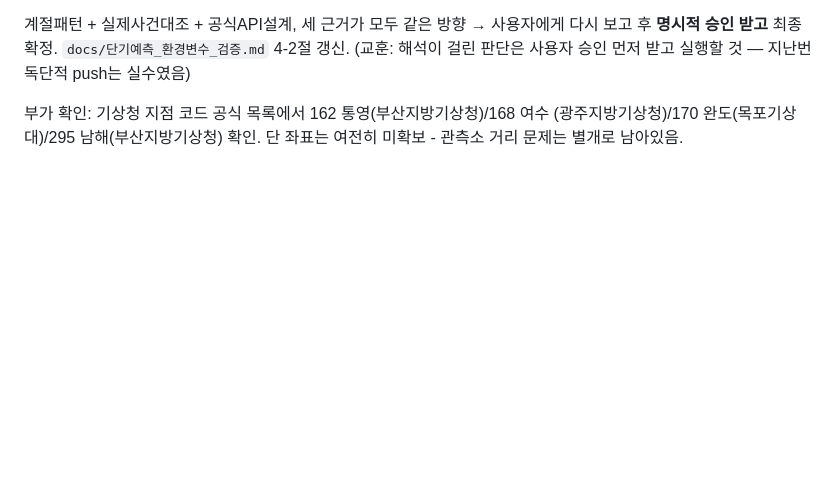
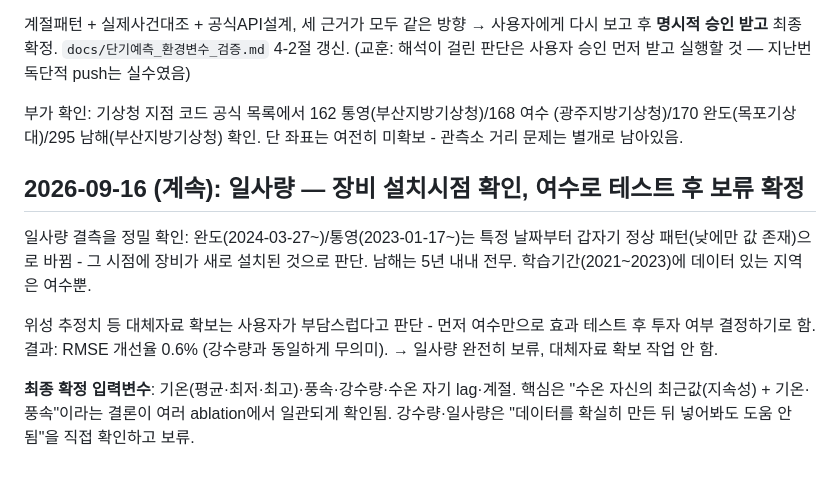
Before and after one commit to kjhes/ocean-science-bigdata-2026, a Markdown page: PROGRESS.md, the part around the change. Rendered like a GitHub page; blank space fills up the shorter version.

```diff
--- a/PROGRESS.md
+++ b/PROGRESS.md
@@ -303,3 +303,18 @@ API와 동일 문서는 아니나, 같은 기관·같은 설계 철학.
 부가 확인: 기상청 지점 코드 공식 목록에서 162 통영(부산지방기상청)/168 여수
 (광주지방기상청)/170 완도(목포기상대)/295 남해(부산지방기상청) 확인. 단 좌표는
 여전히 미확보 - 관측소 거리 문제는 별개로 남아있음.
+
+## 2026-09-16 (계속): 일사량 — 장비 설치시점 확인, 여수로 테스트 후 보류 확정
+
+일사량 결측을 정밀 확인: 완도(2024-03-27~)/통영(2023-01-17~)는 특정 날짜부터
+갑자기 정상 패턴(낮에만 값 존재)으로 바뀜 - 그 시점에 장비가 새로 설치된 것으로
+판단. 남해는 5년 내내 전무. 학습기간(2021~2023)에 데이터 있는 지역은 여수뿐.
+
+위성 추정치 등 대체자료 확보는 사용자가 부담스럽다고 판단 - 먼저 여수만으로
+효과 테스트 후 투자 여부 결정하기로 함. 결과: RMSE 개선율 0.6% (강수량과 동일하게
+무의미). → 일사량 완전히 보류, 대체자료 확보 작업 안 함.
+
+**최종 확정 입력변수**: 기온(평균·최저·최고)·풍속·강수량·수온 자기 lag·계절.
+핵심은 "수온 자신의 최근값(지속성) + 기온·풍속"이라는 결론이 여러 ablation에서
+일관되게 확인됨. 강수량·일사량은 "데이터를 확실히 만든 뒤 넣어봐도 도움 안 됨"을
+직접 확인하고 보류.
```
Also changed, not shown: docs/단기예측_환경변수_검증.md (+21 -3 lines).
